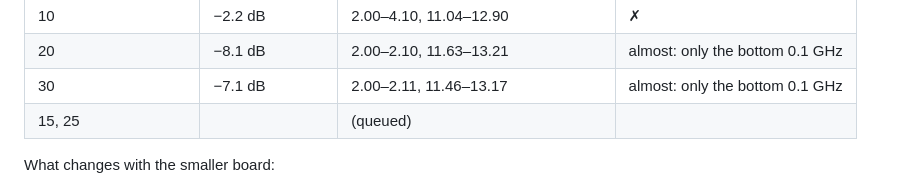
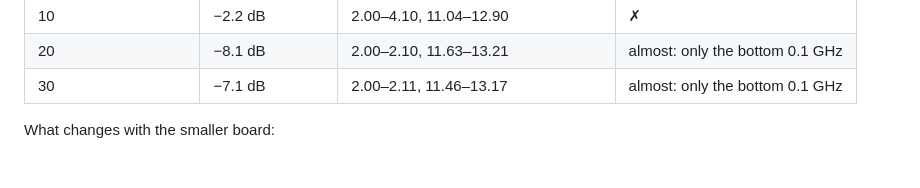
Before and after one commit to Ezed9/fyp-mimo-antenna-metasurface, a Markdown page: GAP_STUDY.md, the part around the change. Rendered like a GitHub page.

Commit message:
GAP_STUDY: drop the unrun 15/25 mm rows of the 50 x 50 mm variant
Co-Authored-By: Claude Opus 5.5 <noreply@anthropic.com>
Claude-Session: https://claude.ai/code/session_01NM5ZQBhKxMgkTxsvZknpCK

```diff
--- a/GAP_STUDY.md
+++ b/GAP_STUDY.md
@@ -179,7 +179,6 @@ same mesh.
 | 10 | −2.2 dB | 2.00–4.10, 11.04–12.90 | ✗ |
 | 20 | −8.1 dB | 2.00–2.10, 11.63–13.21 | almost: only the bottom 0.1 GHz |
 | 30 | −7.1 dB | 2.00–2.11, 11.46–13.17 | almost: only the bottom 0.1 GHz |
-| 15, 25 | | (queued) | |
 
 What changes with the smaller board:
 
```
